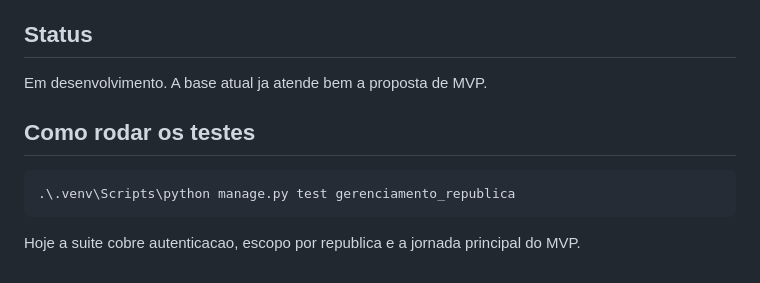
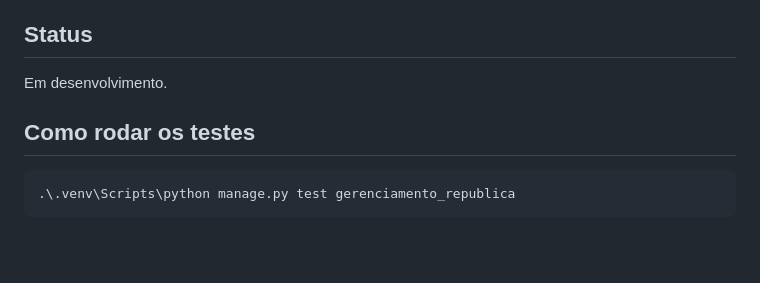
Before and after one commit to joaovictorflorencio/Sistema-da-Republica, a Markdown page: README.md, the part around the change. Rendered like a GitHub page; blank space fills up the shorter version.

````diff
--- a/README.md
+++ b/README.md
@@ -182,12 +182,9 @@ Alguns pontos ficaram como proxima etapa:
 
 ## Status
 
-Em desenvolvimento. A base atual ja atende bem a proposta de MVP.
-
+Em desenvolvimento.
 ## Como rodar os testes
 
 ```powershell
 .\.venv\Scripts\python manage.py test gerenciamento_republica
 ```
-
-Hoje a suite cobre autenticacao, escopo por republica e a jornada principal do MVP.
````
